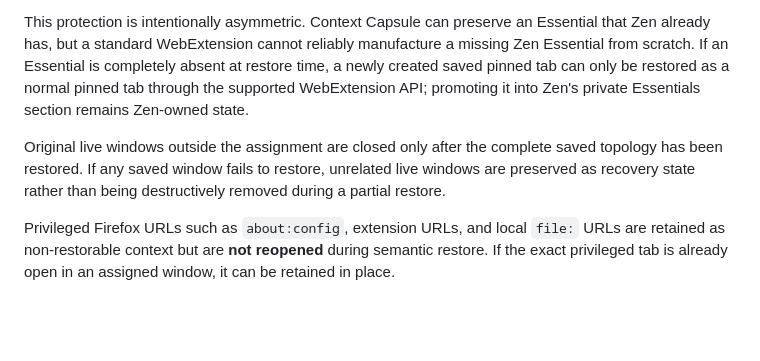
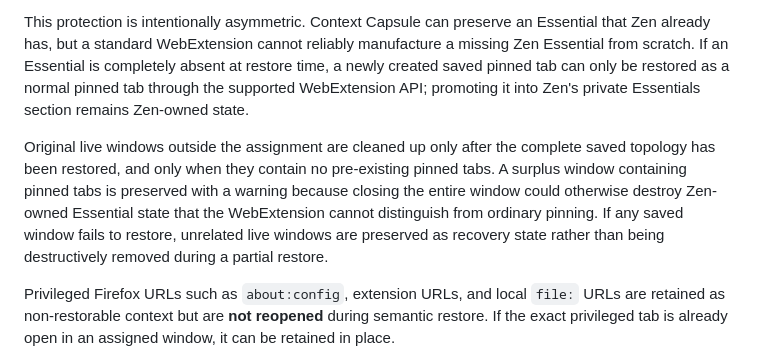
Before and after one commit to Context-Capsule/Capsule-Browser-Extension, a Markdown page: README.md, the part around the change. Drawn GitHub-style; blank space fills up the shorter version.

Commit message:
clarify surplus-window essential safety

```diff
--- a/README.md
+++ b/README.md
@@ -75,7 +75,7 @@ If a saved ordinary tab has the same URL/container as a protected live pinned/Es
 
 This protection is intentionally asymmetric. Context Capsule can preserve an Essential that Zen already has, but a standard WebExtension cannot reliably manufacture a missing Zen Essential from scratch. If an Essential is completely absent at restore time, a newly created saved pinned tab can only be restored as a normal pinned tab through the supported WebExtension API; promoting it into Zen's private Essentials section remains Zen-owned state.
 
-Original live windows outside the assignment are closed only after the complete saved topology has been restored. If any saved window fails to restore, unrelated live windows are preserved as recovery state rather than being destructively removed during a partial restore.
+Original live windows outside the assignment are cleaned up only after the complete saved topology has been restored, and only when they contain no pre-existing pinned tabs. A surplus window containing pinned tabs is preserved with a warning because closing the entire window could otherwise destroy Zen-owned Essential state that the WebExtension cannot distinguish from ordinary pinning. If any saved window fails to restore, unrelated live windows are preserved as recovery state rather than being destructively removed during a partial restore.
 
 Privileged Firefox URLs such as `about:config`, extension URLs, and local `file:` URLs are retained as non-restorable context but are **not reopened** during semantic restore. If the exact privileged tab is already open in an assigned window, it can be retained in place.
 
```
